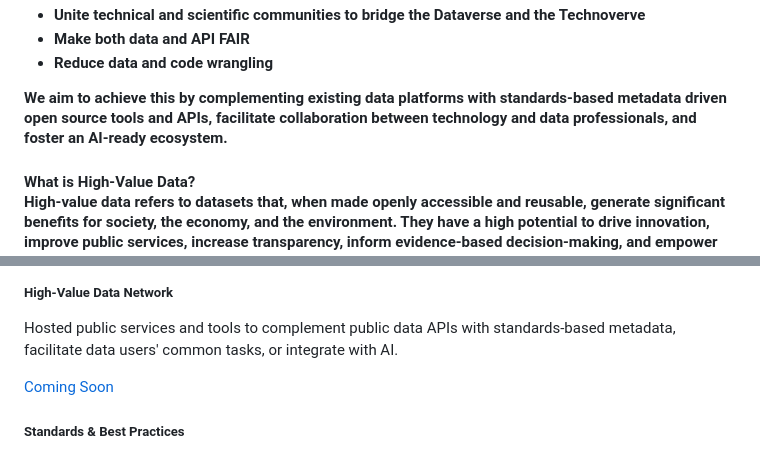
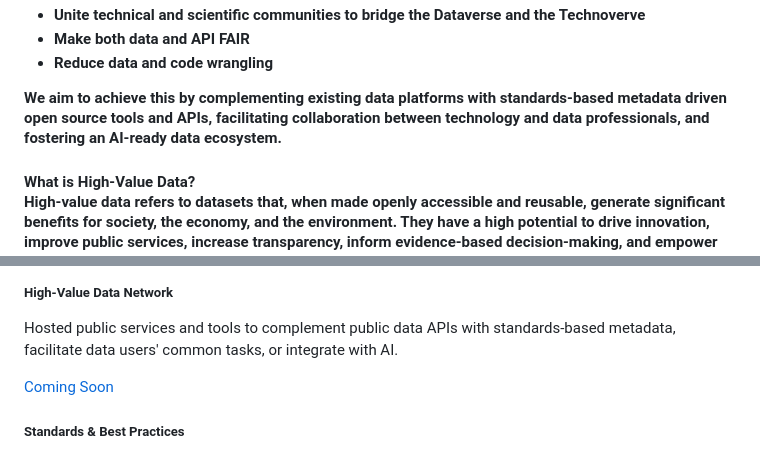
Before and after one commit to hvdnet/hvdnet.github.io, a Markdown page: src/index.md, 2 parts joined by grey strips. Drawn GitHub-style.

```diff
--- a/src/index.md
+++ b/src/index.md
@@ -30,7 +30,7 @@ title: HVDNet Home
           <li>Make both data and API FAIR</li>
           <li>Reduce data and code wrangling</li>
         </ul>
-        <p>We aim to achieve this by complementing existing data platforms with standards-based metadata driven open source tools and APIs, facilitate collaboration between technology and data professionals, and foster an AI-ready ecosystem.</p>
+        <p>We aim to achieve this by complementing existing data platforms with standards-based metadata driven open source tools and APIs, facilitating collaboration between technology and data professionals, and fostering an AI-ready data ecosystem.</p>
       </div>
     </div>
   </div>
@@ -131,7 +147,7 @@ Our strategy is built upon the following pillars:
         <p class="card-text">Hosted public services and tools to complement public data APIs with standards-based metadata, facilitate data users' common tasks, or integrate with AI.</p>
       </div>
       <div class="card-footer bg-transparent text-center">
-        <a href="/services"
+        <a href="#"
           target="_blank"
           rel="noopener noreferrer"
           class="btn btn-primary btn-sm disabled">
```
Also changed, not shown: other parts of src/index.md (+18 -2 lines).
